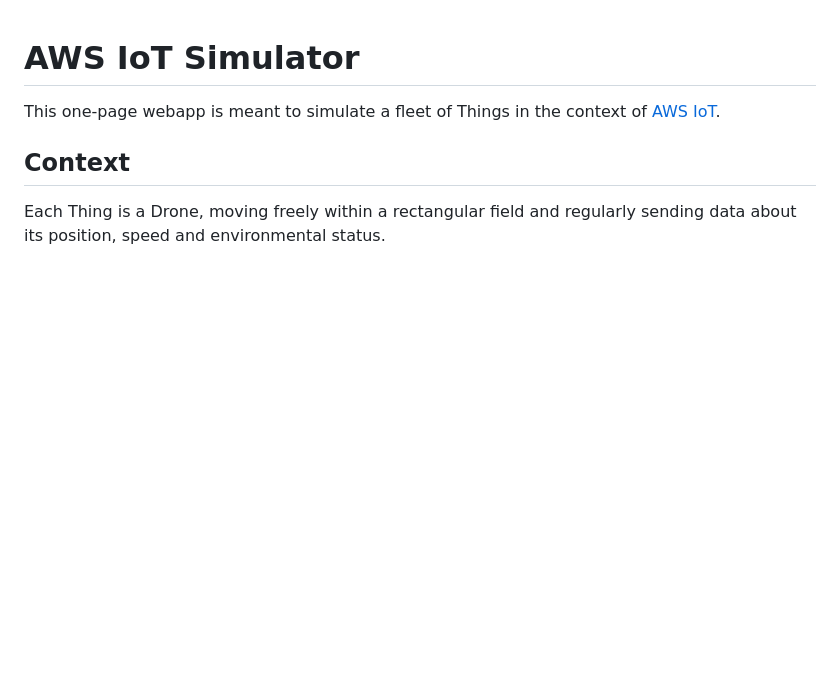
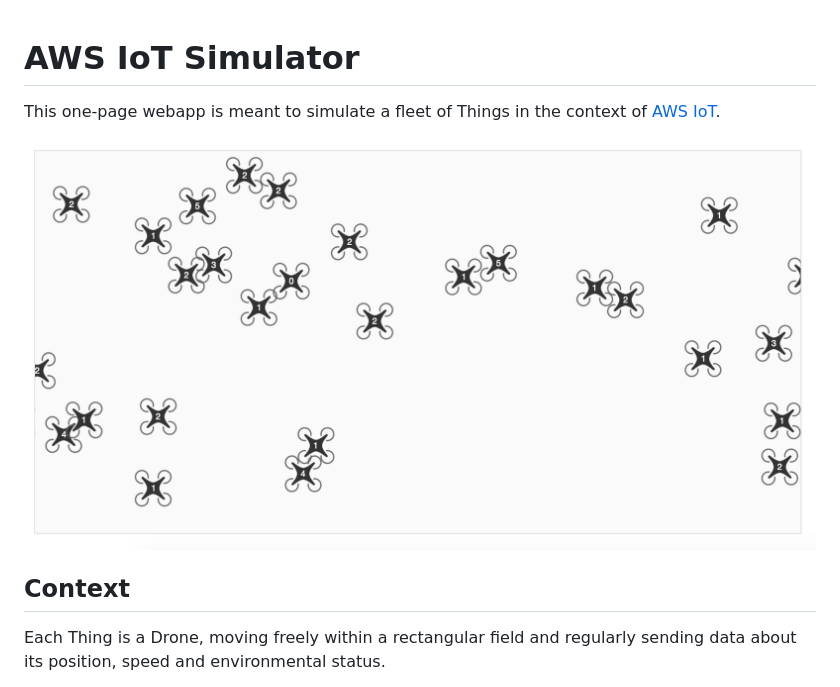
Before and after one commit to aletheia/workshop-aws-iot, a Markdown page: simulation/README.md, the part around the change. Drawn GitHub-style; pictures changed too: simulation/iot-simulation.png (added); blank space fills up the shorter version.

Commit message:
added screenshot

```diff
--- a/simulation/README.md
+++ b/simulation/README.md
@@ -1,6 +1,8 @@
 # AWS IoT Simulator
 
 This one-page webapp is meant to simulate a fleet of Things in the context of [AWS IoT](https://aws.amazon.com/iot/).
+
+![Simulator Screenshot](iot-simulation.png?raw=true)
 
 ## Context
 
```
